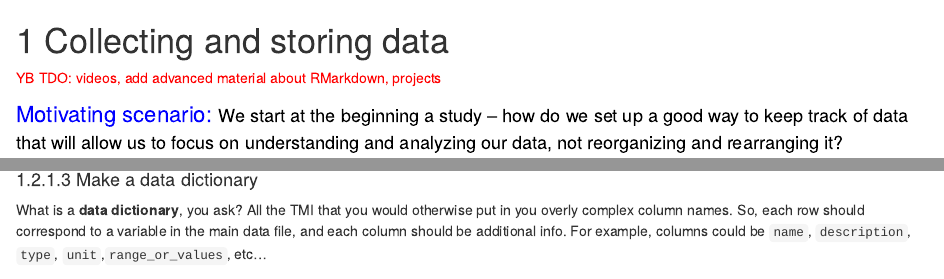
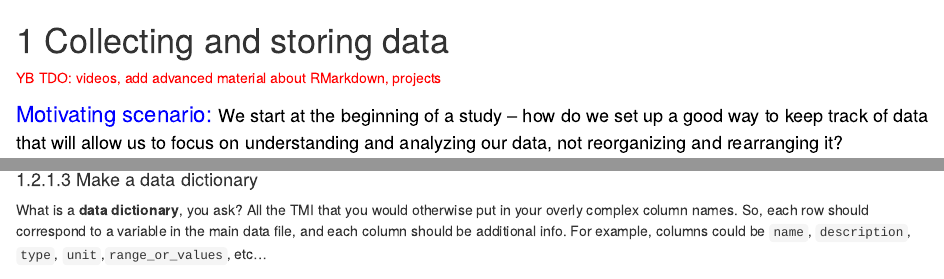
Before and after one commit to ybrandvain/biostat, an R Markdown document (02-intro2Data.Rmd): the page in a window 1100 px wide, from its top, and a second part further down, joined at a grey line. Rendered offline with R 4.5, knitr and Pandoc, with nearby package versions; drawn as R Markdown's standard HTML page in place of the format the file asks for; some code elsewhere in the file could not run offline.

Commit message:
fixed all typos in Ch 2

```diff
--- a/02-intro2Data.Rmd
+++ b/02-intro2Data.Rmd
@@ -12,7 +12,7 @@ library(emo)
 
 <span style="color: red"> YB TDO: videos, add advanced material about RMarkdown, projects</span>
 
-<span style="color: Blue;font-size:22px;">   Motivating scenario:  </span>  <span style="color: Black;font-size:18px;"> We start at the beginning a study -- how do we set up a good way to keep track of data that will allow us to focus on understanding and analyzing our data, not reorganizing and rearranging it? </span>
+<span style="color: Blue;font-size:22px;">   Motivating scenario:  </span>  <span style="color: Black;font-size:18px;"> We start at the beginning of a study -- how do we set up a good way to keep track of data that will allow us to focus on understanding and analyzing our data, not reorganizing and rearranging it? </span>
 
 **Learning goals: By the end of this chapter you should be able to**
 
@@ -104,7 +104,7 @@ Names should be concise and descriptive. They need not tell the entire story. Fo
 `r ji(keyword = "thinking")` Why? `r ji(keyword = "thinking")` You don't want to keep typing long awkward things in `R` but you do want variable names to convey meaning you can instantly recognize.
 
 #### Make a data dictionary
-What is a **data dictionary**, you ask? All the TMI that you would otherwise put in you overly complex column names. So, each row should correspond to a variable in the main data file, and each column should be additional info. For example, columns could be `name`, `description`, `type`, `unit`,`range_or_values`, etc...
+What is a **data dictionary**, you ask? All the TMI that you would otherwise put in your overly complex column names. So, each row should correspond to a variable in the main data file, and each column should be additional info. For example, columns could be `name`, `description`, `type`, `unit`,`range_or_values`, etc...
 
 
 
```
Also changed, not shown: 02-intro2Data.Rmd (4 more changed lines).
